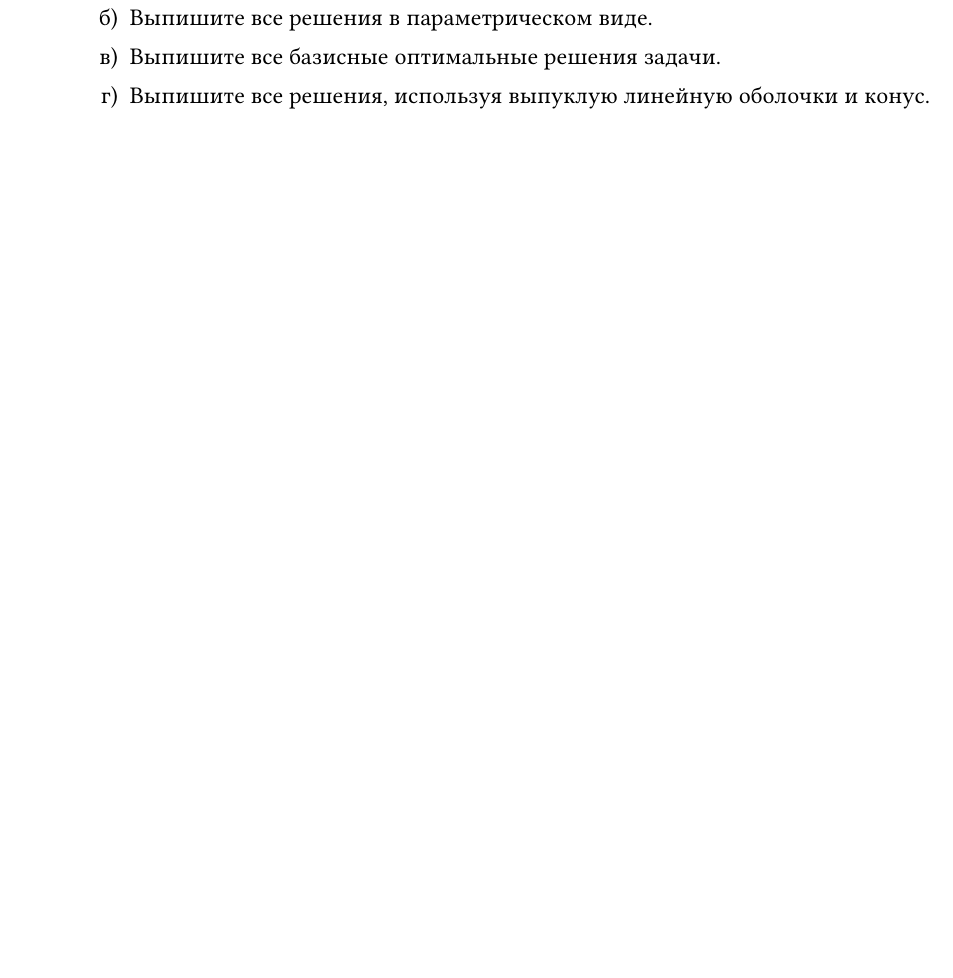
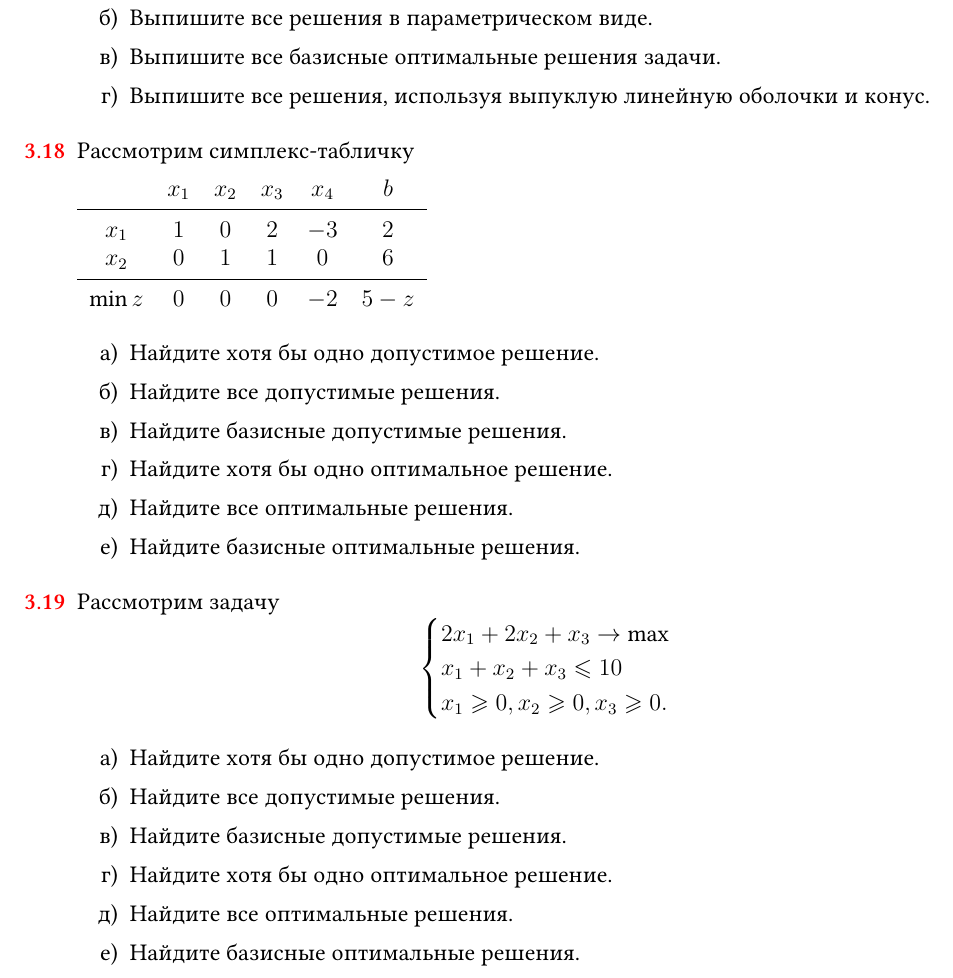
Before and after one commit to bdemeshev/optimal-solution-pro, a LaTeX document (optimal-solution-pro.tex): part of page 9 of 13 before the commit and part of page 9 of 14 after it, cut so that both start at the same text, the shorter picture padded with empty space. Compiled offline with XeLaTeX; a missing font is replaced by an installed copy or a similar font.

Commit message:
two more problems

```diff
--- a/optimal-solution-pro.tex
+++ b/optimal-solution-pro.tex
@@ -1225,8 +1225,72 @@ $\min z$ & $-8$ & $0$ & $0$ & $-3$ & $-z-15$ \\
 \end{problem}
 
 
+\begin{problem}
+
+  Рассмотрим симплекс-табличку
+
+  \begin{tabular}{cccccc}
+    & $x_1$ & $x_2$ & $x_3$ & $x_4$ & $b$ \\
+    \midrule
+  $x_1$ & $1$ & $0$ & $2$ & $-3$ & $2$ \\
+  $x_2$ & $0$ & $1$ & $1$ & $0$ & $6$ \\
+  \midrule
+  $\min z$ & $0$ & $0$ & $0$ & $-2$ & $5-z$ \\
+  \end{tabular}
 
 
+\begin{enumerate}
+  \item Найдите хотя бы одно допустимое решение.
+  \item Найдите все допустимые решения.
+  \item Найдите базисные допустимые решения.
+  \item Найдите хотя бы одно оптимальное решение.
+  \item Найдите все оптимальные решения.
+  \item Найдите базисные оптимальные решения.
+\end{enumerate}
+  \begin{sol}
+    \begin{enumerate}
+      \item Например, $A = (2, 6, 0, 0)$.
+      \item $\Convex(A, B, C) + \cone(u)$, где $A = (2, 6, 0, 0)$, $B = (0, 5, 1, 0)$, $C = (0, 0, 6, 10/3)$, $u = (3, 0, 0, 1)$.
+      \item $A = (2, 6, 0, 0)$, $B = (0, 5, 1, 0)$, $C = (0, 0, 6, 10/3)$
+      \item Например, $A = (2, 6, 0, 0)$.
+      \item $\Convex(A, B)$, где $A = (2, 6, 0, 0)$, $B = (0, 5, 1, 0)$
+      \item $A = (2, 6, 0, 0)$, $B = (0, 5, 1, 0)$
+    \end{enumerate}
+  \end{sol}
+\end{problem}
+
+
+
+\begin{problem}
+
+Рассмотрим задачу
+\[
+\begin{cases}
+  2x_1 + 2x_2 + x_3 \to \max \\
+  x_1 + x_2 + x_3 \leq 10 \\
+  x_1 \geq 0, x_2 \geq 0, x_3 \geq 0. \\
+\end{cases}
+\]
+
+  \begin{enumerate}
+  \item Найдите хотя бы одно допустимое решение.
+  \item Найдите все допустимые решения.
+  \item Найдите базисные допустимые решения.
+  \item Найдите хотя бы одно оптимальное решение.
+  \item Найдите все оптимальные решения.
+  \item Найдите базисные оптимальные решения.
+\end{enumerate}
+  \begin{sol}
+    \begin{enumerate}
+      \item Например, $A = (0, 0, 0)$.
+      \item $\Convex(A, B, C, D)$, где $A = (0, 0, 0)$, $B = (10, 0, 0)$, $C = (0, 10, 0)$, $D = (0, 0, 10)$.
+      \item $A = (0, 0, 0)$, $B = (10, 0, 0)$, $C = (0, 10, 0)$, $D = (0, 0, 10)$.
+      \item Например, $B = (10, 0, 0)$.
+      \item $\Convex(B, C)$, где $B = (10, 0, 0)$, $C = (0, 10, 0)$.
+      \item $B = (10, 0, 0)$, $C = (0, 10, 0)$.
+    \end{enumerate}
+  \end{sol}
+\end{problem}
 
 
 
```
Also changed, not shown: optimal-solution-pro.pdf.
